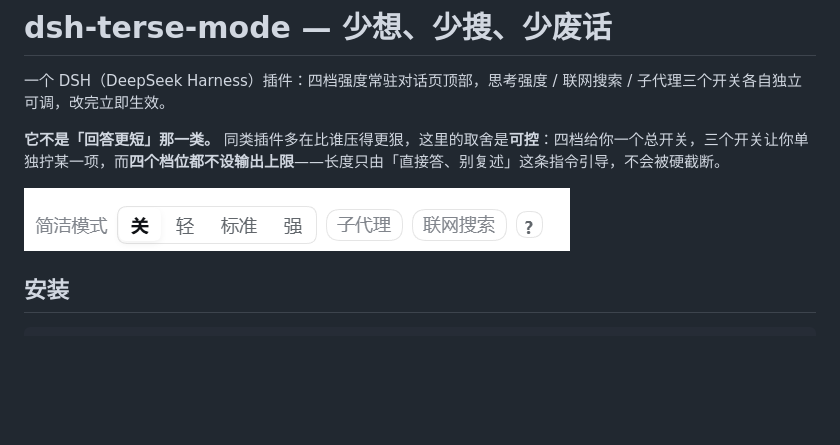
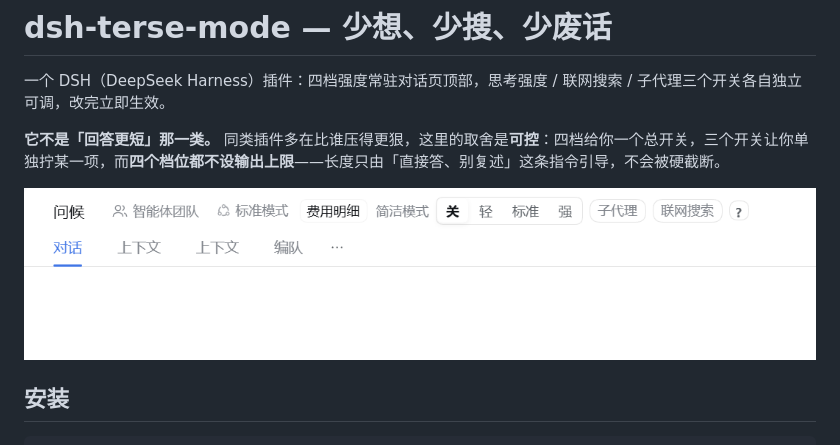
Before and after one commit to cspyz/dsh-terse-mode, a Markdown page: README.md, the part around the change. GitHub-like rendering; pictures changed too: assets/screenshots/01-header-row.png (added); blank space fills up the shorter version.

Commit message:
Lead with a screenshot that shows where the control lives
The tight crop alone read as a row of buttons with no context. The header-row
shot keeps DSH's own neighbours in frame (agent team / standard mode / cost
details) and the tab row below, so a first-time reader can see the placement.

Order matters: screenshots.json drives the card carousel, so the contextual
shot goes first and the close-up second. No package.json files change - these
are read by the catalog build, not shipped to installers.

```diff
--- a/README.md
+++ b/README.md
@@ -4,7 +4,7 @@
 
 **它不是「回答更短」那一类。** 同类插件多在比谁压得更狠，这里的取舍是**可控**：四档给你一个总开关，三个开关让你单独拧某一项，而**四个档位都不设输出上限**——长度只由「直接答、别复述」这条指令引导，不会被硬截断。
 
-<img src="assets/screenshots/01-header.png" width="546" alt="简洁模式控件：四档（关 / 轻 / 标准 / 强）+ 子代理 + 联网搜索 + ?">
+<img src="assets/screenshots/01-header-row.png" width="880" alt="简洁模式控件在对话页顶部：紧邻「智能体团队 / 标准模式 / 费用明细」，右侧是四档（关 / 轻 / 标准 / 强）、子代理、联网搜索与 ?">
 
 ## 安装
 
```
Also changed, not shown: assets/screenshots/02-control-closeup.png (renamed from assets/screenshots/01-header.png), 1 other file.
